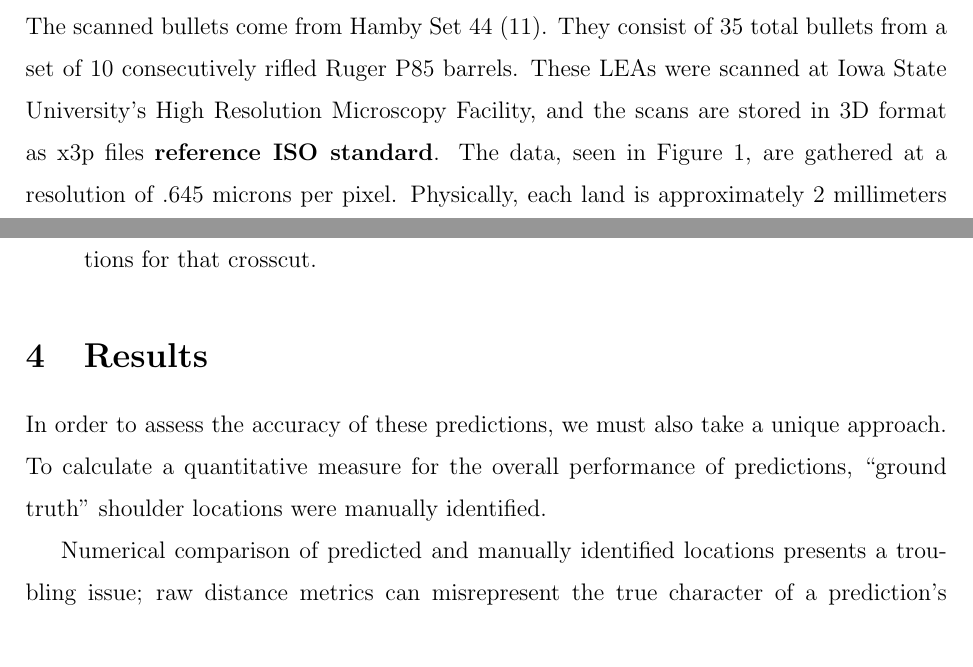
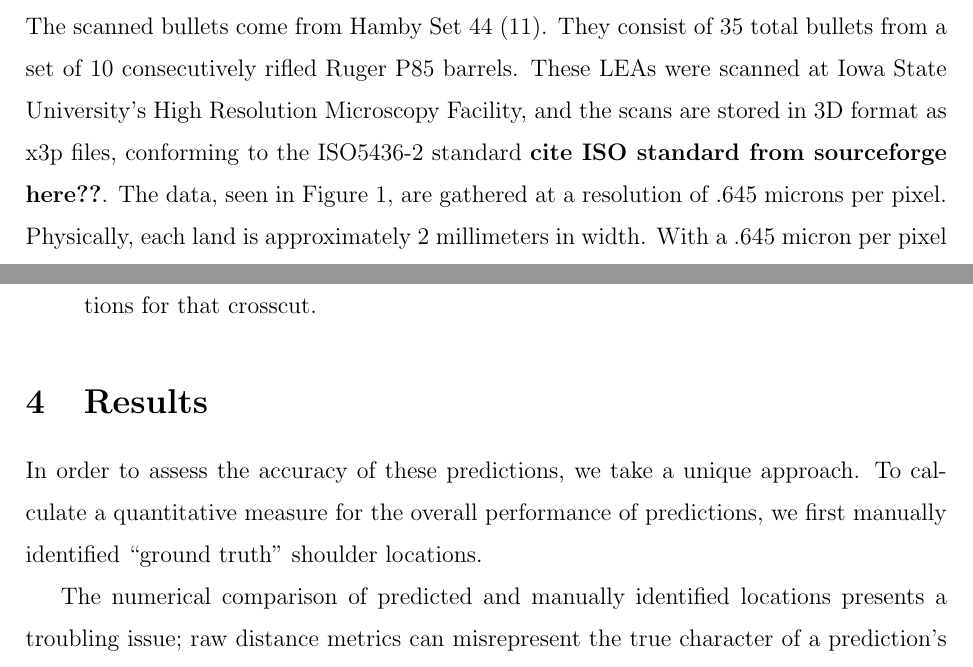
Before and after one commit to CSAFE-ISU/grooves-afte-paper, a LaTeX paper (writeup.tex): two parts of pages 3 and 7 of 17, joined at a grey line, cut so that both start at the same text. Compiled offline with pdfLaTeX.

Commit message:
fix merge issue'

```diff
--- a/writeup.tex
+++ b/writeup.tex
@@ -214,6 +214,10 @@ land engraved areas. The scanned bullets come from Hamby Set 44
 \citep{Hamby}. They consist of 35 total bullets from a set of 10
 consecutively rifled Ruger P85 barrels. These LEAs were scanned at Iowa
 State University's High Resolution Microscopy Facility, and the scans
-are stored in 3D format as x3p files \textbf{reference ISO standard}.
-The data, seen in Figure 1, are gathered at a resolution of .645 microns
-per pixel. Physically, each land is approximately 2 millimeters in
+are stored in 3D format as x3p files, conforming to the ISO5436-2
+standard \textbf{cite ISO standard from sourceforge here??}. The data,
+seen in Figure 1, are gathered at a resolution of .645 microns per
+pixel. Physically, each land is approximately 2 millimeters in width.
+With a .645 micron per pixel resolution, data structures can contain
+more than 3 million individual data points. The 35 total bullets with 6
+lands per bullet result in 210 individual lands.
@@ -397,12 +398,12 @@ following manner:
 
 \section{Results}
 
-In order to assess the accuracy of these predictions, we must also take
-a unique approach. To calculate a quantitative measure for the overall
-performance of predictions, ``ground truth'' shoulder locations were
-manually identified.
+In order to assess the accuracy of these predictions, we take a unique
+approach. To calculate a quantitative measure for the overall
+performance of predictions, we first manually identified ``ground
+truth'' shoulder locations.
 
-Numerical comparison of predicted and manually identified locations
+The numerical comparison of predicted and manually identified locations
 presents a troubling issue; raw distance metrics can misrepresent the
 true character of a prediction's accuracy. For example, take a predicted
 shoulder location that falls 10 data points away from the manually
```
Also changed, not shown: writeup.pdf, writeup_files/figure-latex/unnamed-chunk-2-1.pdf, writeup_files/figure-latex/unnamed-chunk-3-1.pdf, writeup_files/figure-latex/unnamed-chunk-4-1.pdf, writeup.tex (15 more changed lines).
